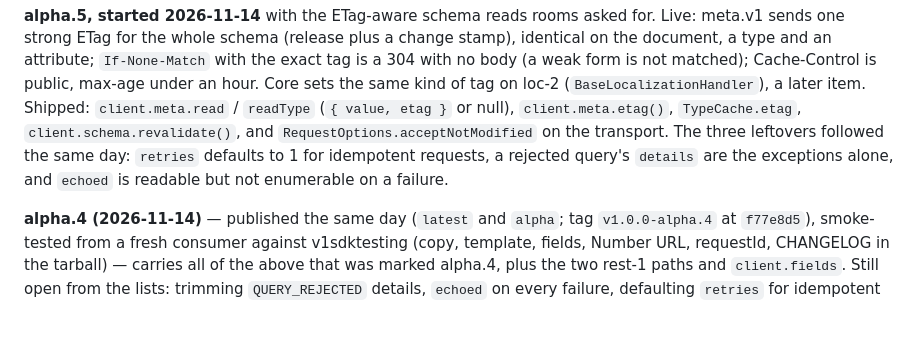
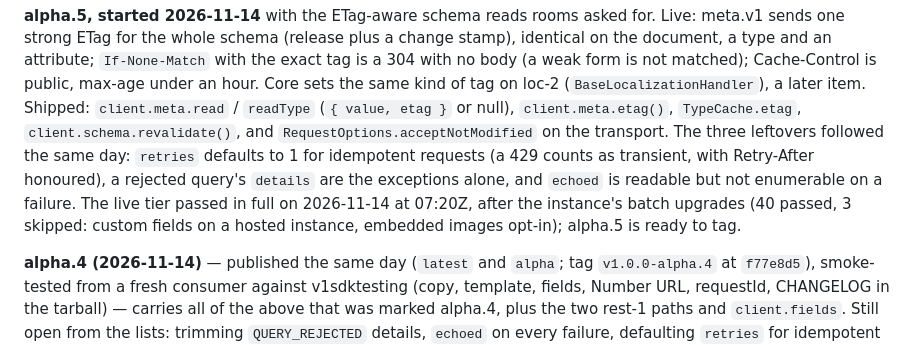
Before and after one commit to versionone/VersionOne.SDK.JavaScript, a Markdown page: plans/005-ergonomics-and-hardening.md, the part around the change. GitHub-like rendering; blank space fills up the shorter version.

Commit message:
Plan 005: alpha.5 live tier green; ready to tag
Co-Authored-By: Claude Fable 5.1 <noreply@anthropic.com>
Claude-Session: https://claude.ai/code/session_016NSWj6mJotpoJ4FontE4Kg

```diff
--- a/plans/005-ergonomics-and-hardening.md
+++ b/plans/005-ergonomics-and-hardening.md
@@ -444,9 +444,12 @@ a later item. Shipped: `client.meta.read` / `readType` (`{ value, etag }`
 or null), `client.meta.etag()`, `TypeCache.etag`,
 `client.schema.revalidate()`, and `RequestOptions.acceptNotModified` on
 the transport. The three leftovers followed the same day: `retries`
-defaults to 1 for idempotent requests, a rejected query's `details` are
-the exceptions alone, and `echoed` is readable but not enumerable on a
-failure.
+defaults to 1 for idempotent requests (a 429 counts as transient, with
+Retry-After honoured), a rejected query's `details` are the exceptions
+alone, and `echoed` is readable but not enumerable on a failure. The
+live tier passed in full on 2026-11-14 at 07:20Z, after the instance's
+batch upgrades (40 passed, 3 skipped: custom fields on a hosted
+instance, embedded images opt-in); alpha.5 is ready to tag.
 
 **alpha.4 (2026-11-14)** — published the same day (`latest` and
 `alpha`; tag `v1.0.0-alpha.4` at `f77e8d5`), smoke-tested from a fresh
```
